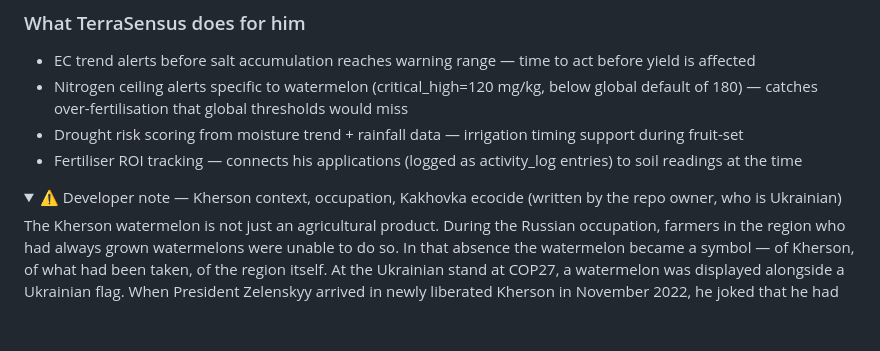
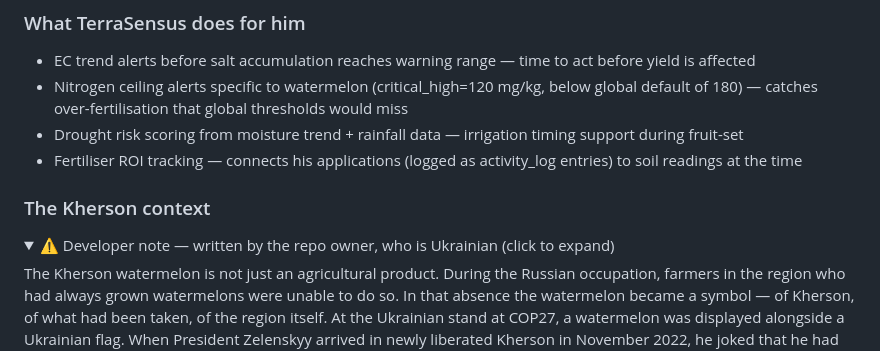
Before and after one commit to helloseyrin/terrasensus, a Markdown page: docs/personas.md, the part around the change. Rendered like a GitHub page; folded sections open; blank space fills up the shorter version.

Commit message:
Restore personas.md to first version; Kherson context as collapsible toggle
Restored exact first-version content. The Kherson section is wrapped
in a <details>/<summary> toggle — click to expand on GitHub. Includes
the watermelon-as-symbol paragraph (COP27, Zelenskyy, Ukrposhta stamps)
at the top of the toggle.

Co-Authored-By: Claude Sonnet 4.6 <noreply@anthropic.com>

```diff
--- a/docs/personas.md
+++ b/docs/personas.md
@@ -50,8 +50,10 @@ Mykola farms conventionally — synthetic fertilisers, irrigation, standard inpu
 - Drought risk scoring from moisture trend + rainfall data — irrigation timing support during fruit-set
 - Fertiliser ROI tracking — connects his applications (logged as activity_log entries) to soil readings at the time
 
+### The Kherson context
+
 <details>
-<summary>⚠ Developer note — Kherson context, occupation, Kakhovka ecocide (written by the repo owner, who is Ukrainian)</summary>
+<summary>⚠ Developer note — written by the repo owner, who is Ukrainian (click to expand)</summary>
 
 The Kherson watermelon is not just an agricultural product. During the Russian occupation, farmers in the region who had always grown watermelons were unable to do so. In that absence the watermelon became a symbol — of Kherson, of what had been taken, of the region itself. At the Ukrainian stand at COP27, a watermelon was displayed alongside a Ukrainian flag. When President Zelenskyy arrived in newly liberated Kherson in November 2022, he joked that he had come because he "wanted a watermelon." Ukrposhta, the Ukrainian national postal service, released watermelon-themed stamps commemorating the liberation. A fruit became a flag. This is why Mykola grows watermelons and not something else. The choice is not incidental.
 
```
